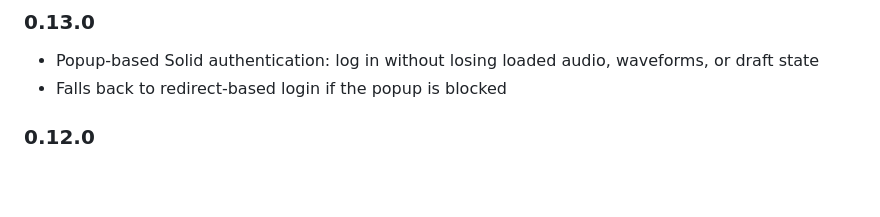
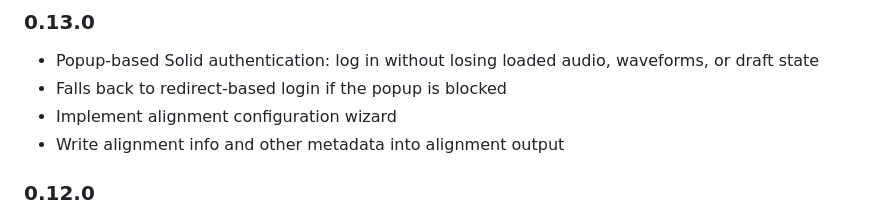
Before and after one commit to Signature-Sound-Vienna/listenHere, a Markdown page: CHANGELOG.md, the part around the change. Drawn GitHub-style; blank space fills up the shorter version.

Commit message:
Update changelog

```diff
--- a/CHANGELOG.md
+++ b/CHANGELOG.md
@@ -3,6 +3,8 @@
 ### 0.13.0
 * Popup-based Solid authentication: log in without losing loaded audio, waveforms, or draft state
 * Falls back to redirect-based login if the popup is blocked
+* Implement alignment configuration wizard
+* Write alignment info and other metadata into alignment output
 
 ### 0.12.0
 * Create MAO annotations directly from the interface: select regions across recordings, group them into Extracts and MusicalMaterials, and post to a Solid pod
```
